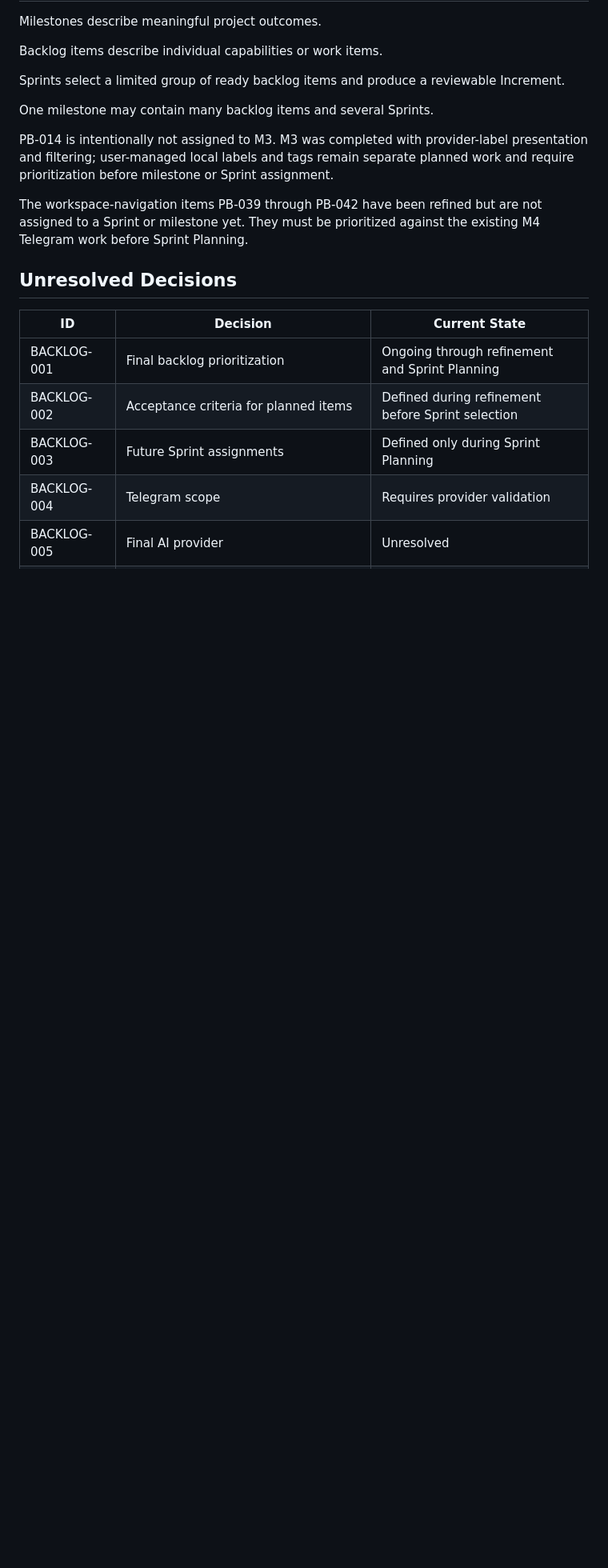
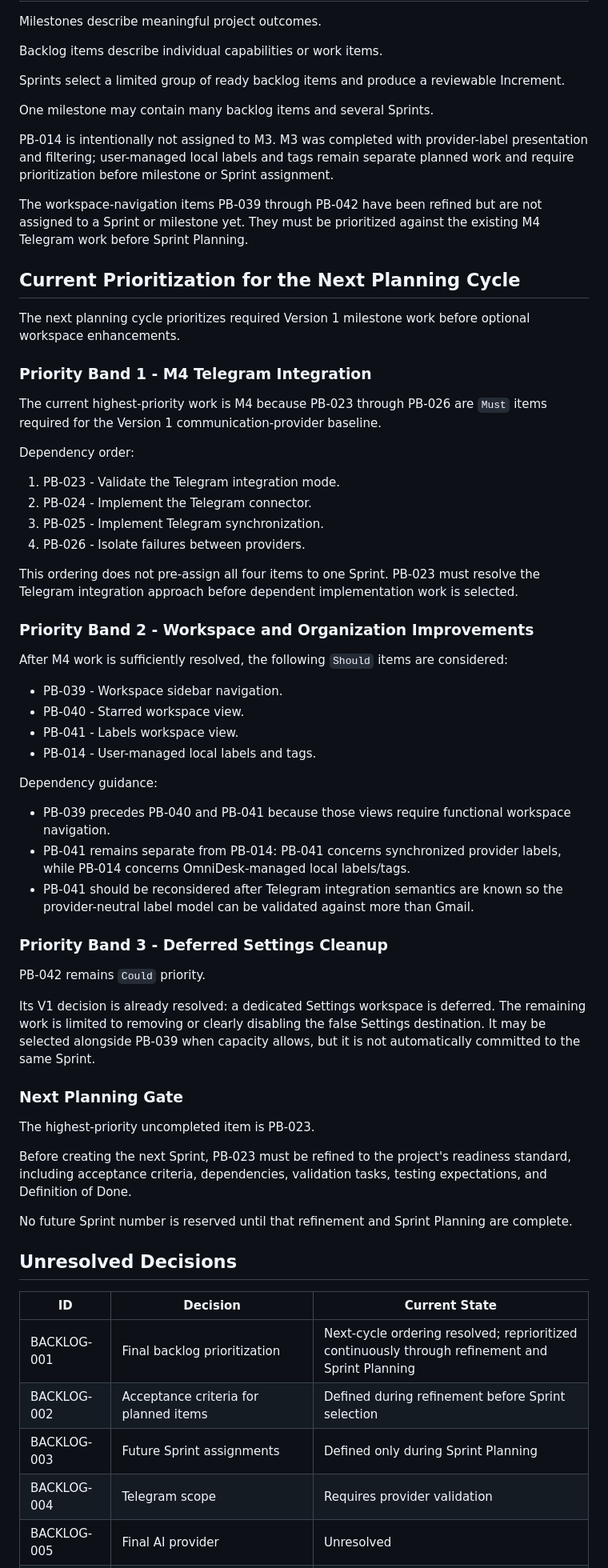
Before and after one commit to Farhad-Valizadegan/Web-OmniDesk, a Markdown page: docs/Project-Management/product-backlog.md, the part around one of its changes. Shown at 80% size. Drawn GitHub-style; blank space fills up the shorter version.

Commit message:
docs: prioritize next backlog planning cycle

```diff
--- a/docs/Project-Management/product-backlog.md
+++ b/docs/Project-Management/product-backlog.md
@@ -125,10 +125,56 @@ PB-014 is intentionally not assigned to M3. M3 was completed with provider-label
 
 The workspace-navigation items PB-039 through PB-042 have been refined but are not assigned to a Sprint or milestone yet. They must be prioritized against the existing M4 Telegram work before Sprint Planning.
 
+## Current Prioritization for the Next Planning Cycle
+
+The next planning cycle prioritizes required Version 1 milestone work before optional workspace enhancements.
+
+### Priority Band 1 - M4 Telegram Integration
+
+The current highest-priority work is M4 because PB-023 through PB-026 are `Must` items required for the Version 1 communication-provider baseline.
+
+Dependency order:
+
+1. PB-023 - Validate the Telegram integration mode.
+2. PB-024 - Implement the Telegram connector.
+3. PB-025 - Implement Telegram synchronization.
+4. PB-026 - Isolate failures between providers.
+
+This ordering does not pre-assign all four items to one Sprint. PB-023 must resolve the Telegram integration approach before dependent implementation work is selected.
+
+### Priority Band 2 - Workspace and Organization Improvements
+
+After M4 work is sufficiently resolved, the following `Should` items are considered:
+
+- PB-039 - Workspace sidebar navigation.
+- PB-040 - Starred workspace view.
+- PB-041 - Labels workspace view.
+- PB-014 - User-managed local labels and tags.
+
+Dependency guidance:
+
+- PB-039 precedes PB-040 and PB-041 because those views require functional workspace navigation.
+- PB-041 remains separate from PB-014: PB-041 concerns synchronized provider labels, while PB-014 concerns OmniDesk-managed local labels/tags.
+- PB-041 should be reconsidered after Telegram integration semantics are known so the provider-neutral label model can be validated against more than Gmail.
+
+### Priority Band 3 - Deferred Settings Cleanup
+
+PB-042 remains `Could` priority.
+
+Its V1 decision is already resolved: a dedicated Settings workspace is deferred. The remaining work is limited to removing or clearly disabling the false Settings destination. It may be selected alongside PB-039 when capacity allows, but it is not automatically committed to the same Sprint.
+
+### Next Planning Gate
+
+The highest-priority uncompleted item is PB-023.
+
+Before creating the next Sprint, PB-023 must be refined to the project's readiness standard, including acceptance criteria, dependencies, validation tasks, testing expectations, and Definition of Done.
+
+No future Sprint number is reserved until that refinement and Sprint Planning are complete.
+
 ## Unresolved Decisions
 | ID | Decision | Current State |
 |---|---|---|
-| BACKLOG-001 | Final backlog prioritization | Ongoing through refinement and Sprint Planning |
+| BACKLOG-001 | Final backlog prioritization | Next-cycle ordering resolved; reprioritized continuously through refinement and Sprint Planning |
 | BACKLOG-002 | Acceptance criteria for planned items | Defined during refinement before Sprint selection |
 | BACKLOG-003 | Future Sprint assignments | Defined only during Sprint Planning |
 | BACKLOG-004 | Telegram scope | Requires provider validation |
```
Also changed, not shown: other parts of docs/Project-Management/product-backlog.md (+2 -2 lines).
